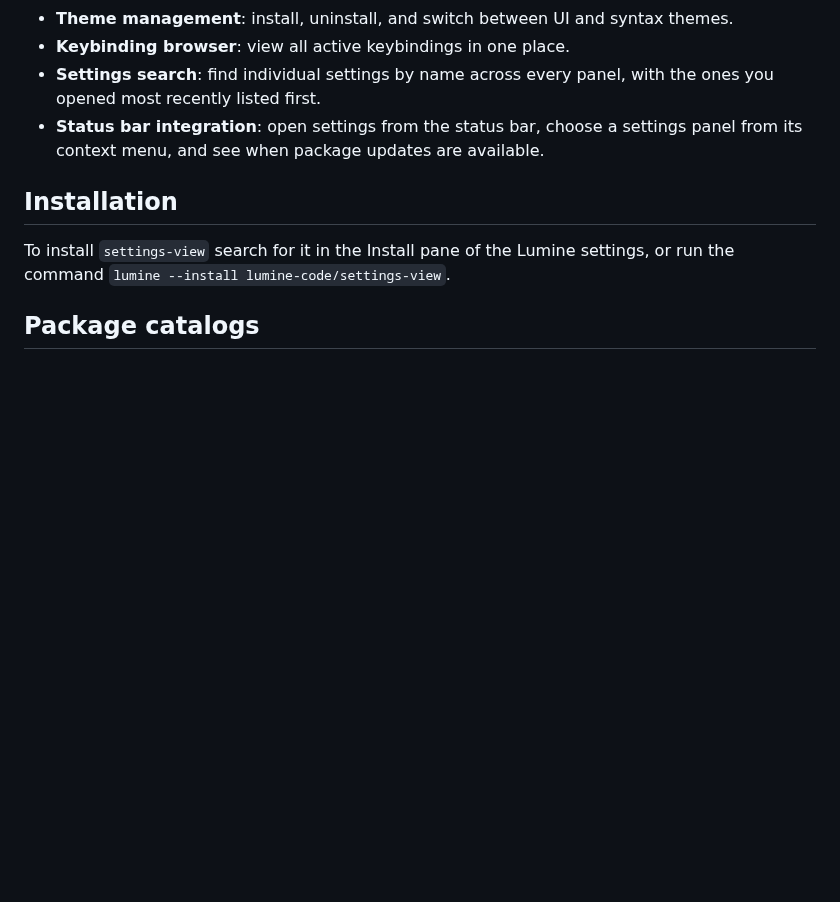
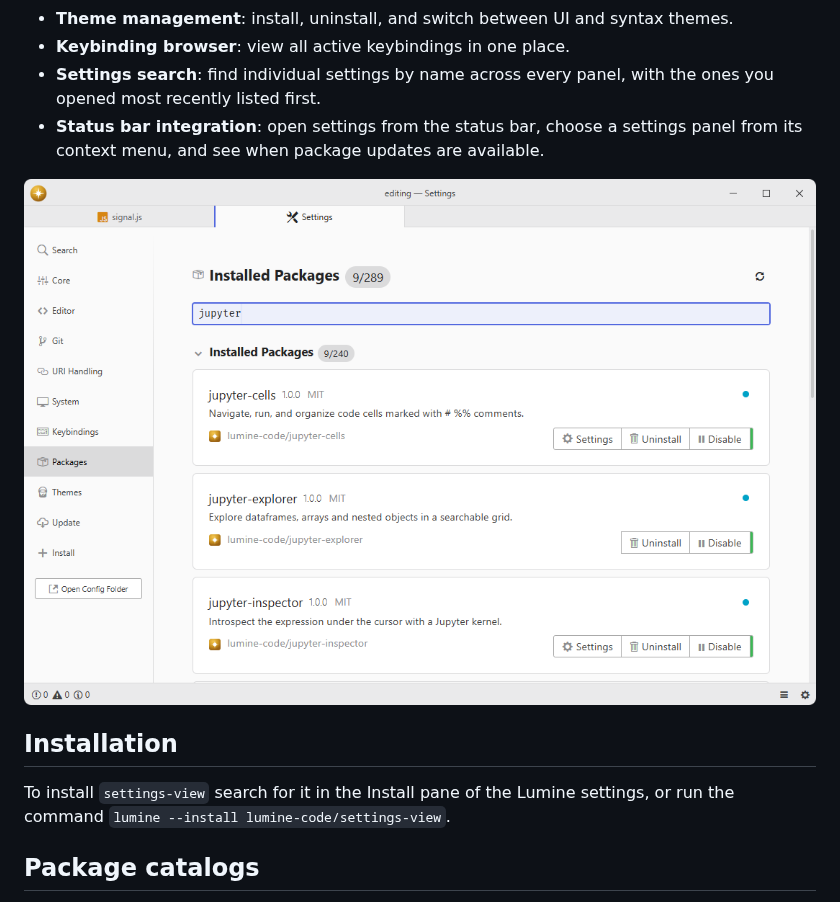
Before and after one commit to lumine-code/settings-view, a Markdown page: README.md, the part around the change. Drawn GitHub-style; pictures changed too: .github/demo.png (added); blank space fills up the shorter version.

Commit message:
Add screenshots beneath the feature list

```diff
--- a/README.md
+++ b/README.md
@@ -12,6 +12,8 @@ Fork of [pulsar-edit/pulsar](https://github.com/pulsar-edit/pulsar) (`packages/s
 - **Keybinding browser**: view all active keybindings in one place.
 - **Settings search**: find individual settings by name across every panel, with the ones you opened most recently listed first.
 - **Status bar integration**: open settings from the status bar, choose a settings panel from its context menu, and see when package updates are available.
+
+![Find installed Jupyter packages in the package manager.](.github/demo.png)
 
 ## Installation
 
```
Also changed, not shown: 1 other file.
